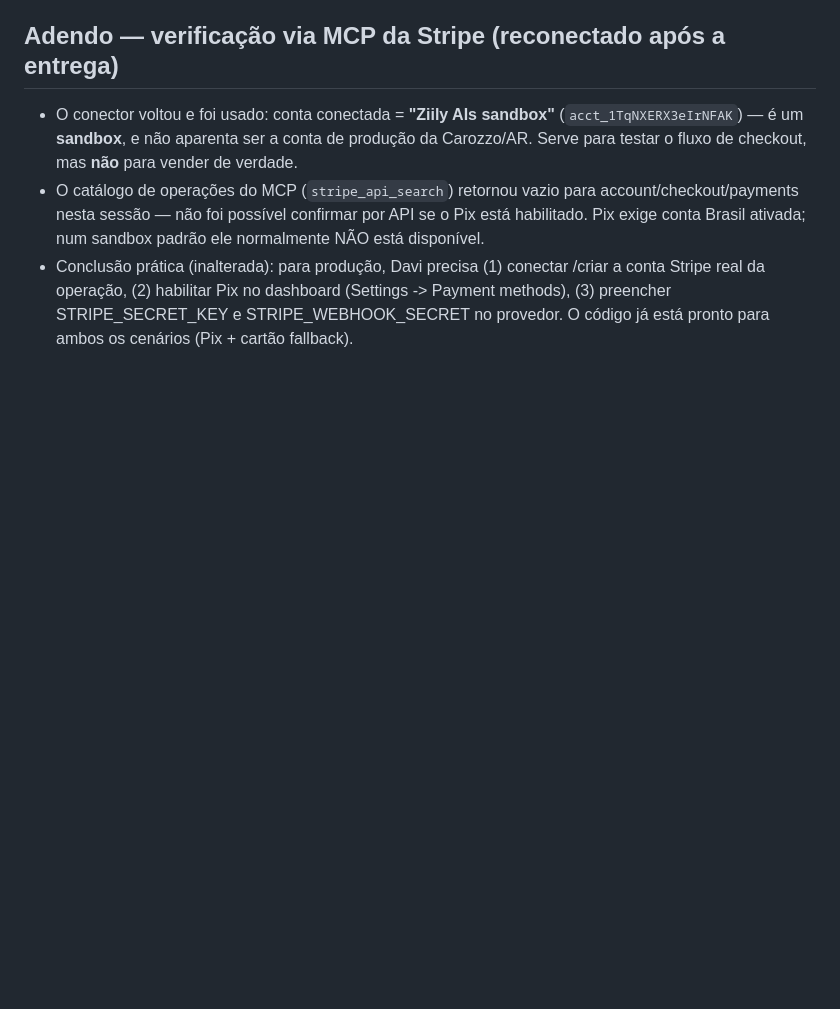
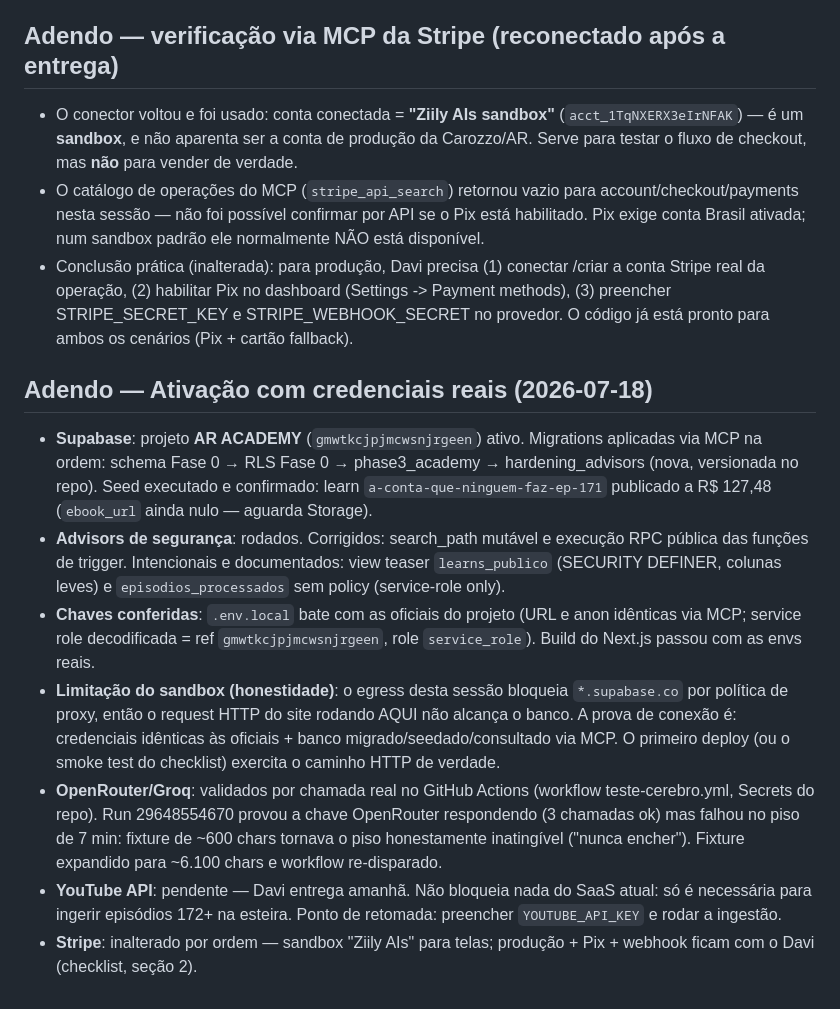
Before and after one commit to oliveiracrdavi-code/AR-LEARN, a Markdown page: docs/phase3-setup-log.md, the part around the change. GitHub-like rendering; blank space fills up the shorter version.

Commit message:
docs: registro da ativação (Supabase live via MCP, chaves conferidas, validação do cérebro no CI)
Co-Authored-By: Claude Fable 5 <noreply@anthropic.com>
Claude-Session: https://claude.ai/code/session_01CfMRtej41ABnNJb2uiHR9P

```diff
--- a/docs/phase3-setup-log.md
+++ b/docs/phase3-setup-log.md
@@ -76,3 +76,36 @@
   (Settings -> Payment methods), (3) preencher STRIPE_SECRET_KEY e
   STRIPE_WEBHOOK_SECRET no provedor. O código já está pronto para ambos
   os cenários (Pix + cartão fallback).
+
+## Adendo — Ativação com credenciais reais (2026-07-18)
+
+- **Supabase**: projeto **AR ACADEMY** (`gmwtkcjpjmcwsnjrgeen`) ativo.
+  Migrations aplicadas via MCP na ordem: schema Fase 0 → RLS Fase 0 →
+  phase3_academy → hardening_advisors (nova, versionada no repo). Seed
+  executado e confirmado: learn `a-conta-que-ninguem-faz-ep-171`
+  publicado a R$ 127,48 (`ebook_url` ainda nulo — aguarda Storage).
+- **Advisors de segurança**: rodados. Corrigidos: search_path mutável e
+  execução RPC pública das funções de trigger. Intencionais e
+  documentados: view teaser `learns_publico` (SECURITY DEFINER, colunas
+  leves) e `episodios_processados` sem policy (service-role only).
+- **Chaves conferidas**: `.env.local` bate com as oficiais do projeto
+  (URL e anon idênticas via MCP; service role decodificada = ref
+  `gmwtkcjpjmcwsnjrgeen`, role `service_role`). Build do Next.js passou
+  com as envs reais.
+- **Limitação do sandbox (honestidade)**: o egress desta sessão bloqueia
+  `*.supabase.co` por política de proxy, então o request HTTP do site
+  rodando AQUI não alcança o banco. A prova de conexão é: credenciais
+  idênticas às oficiais + banco migrado/seedado/consultado via MCP. O
+  primeiro deploy (ou o smoke test do checklist) exercita o caminho
+  HTTP de verdade.
+- **OpenRouter/Groq**: validados por chamada real no GitHub Actions
+  (workflow teste-cerebro.yml, Secrets do repo). Run 29648554670 provou
+  a chave OpenRouter respondendo (3 chamadas ok) mas falhou no piso de
+  7 min: fixture de ~600 chars tornava o piso honestamente inatingível
+  ("nunca encher"). Fixture expandido para ~6.100 chars e workflow
+  re-disparado.
+- **YouTube API**: pendente — Davi entrega amanhã. Não bloqueia nada do
+  SaaS atual: só é necessária para ingerir episódios 172+ na esteira.
+  Ponto de retomada: preencher `YOUTUBE_API_KEY` e rodar a ingestão.
+- **Stripe**: inalterado por ordem — sandbox "Ziily AIs" para telas;
+  produção + Pix + webhook ficam com o Davi (checklist, seção 2).
```
Also changed, not shown: docs/historico.md (+20 -0 lines).
